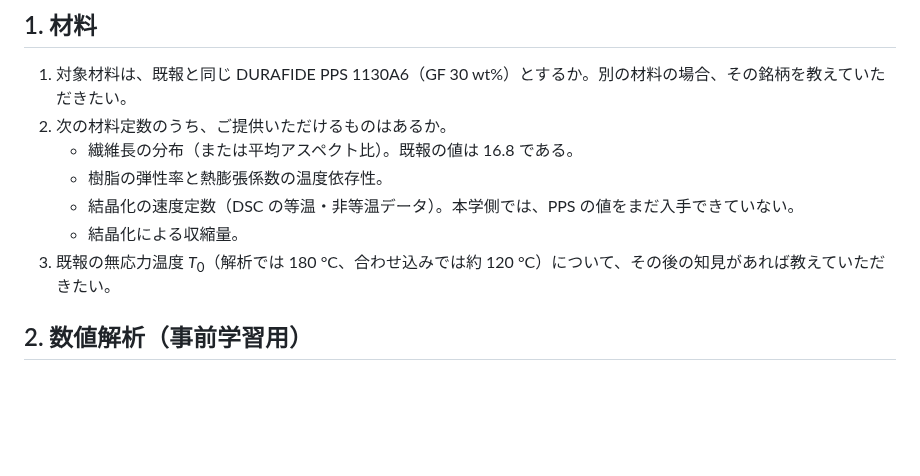
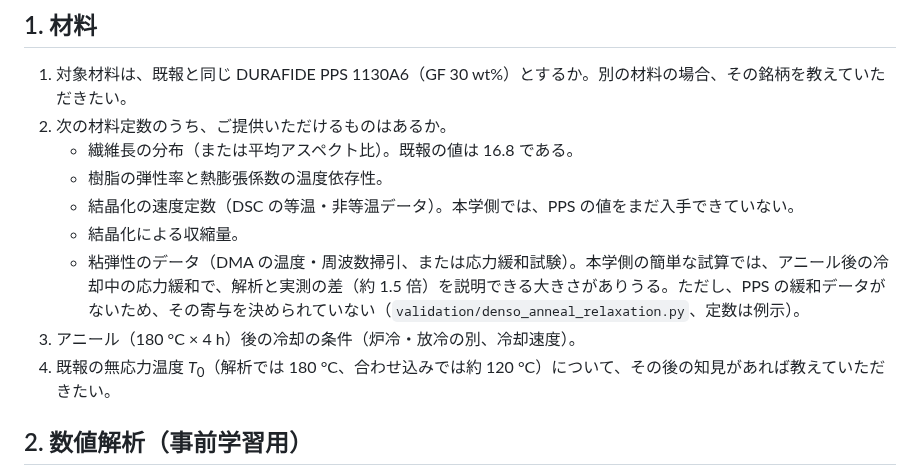
Before and after one commit to keisuke58/wccm2026-cfrp-gnn, a Markdown page: research/QUESTIONS_denso.md, the part around the change. Drawn GitHub-style; blank space fills up the shorter version.

Commit message:
DENSO questions: viscoelastic (DMA) data and the cooling after the anneal
Co-Authored-By: Claude Opus 5.5 <noreply@anthropic.com>
Claude-Session: https://claude.ai/code/session_01VgNETZNyNdxs7fPiUiXfyS

```diff
--- a/research/QUESTIONS_denso.md
+++ b/research/QUESTIONS_denso.md
@@ -12,7 +12,9 @@
    - 樹脂の弾性率と熱膨張係数の温度依存性。
    - 結晶化の速度定数（DSC の等温・非等温データ）。本学側では、PPS の値をまだ入手できていない。
    - 結晶化による収縮量。
-3. 既報の無応力温度 *T*<sub>0</sub>（解析では 180 °C、合わせ込みでは約 120 °C）について、その後の知見があれば教えていただきたい。
+   - 粘弾性のデータ（DMA の温度・周波数掃引、または応力緩和試験）。本学側の簡単な試算では、アニール後の冷却中の応力緩和で、解析と実測の差（約 1.5 倍）を説明できる大きさがありうる。ただし、PPS の緩和データがないため、その寄与を決められていない（`validation/denso_anneal_relaxation.py`、定数は例示）。
+3. アニール（180 °C × 4 h）後の冷却の条件（炉冷・放冷の別、冷却速度）。
+4. 既報の無応力温度 *T*<sub>0</sub>（解析では 180 °C、合わせ込みでは約 120 °C）について、その後の知見があれば教えていただきたい。
 
 ## 2. 数値解析（事前学習用）
 
```
